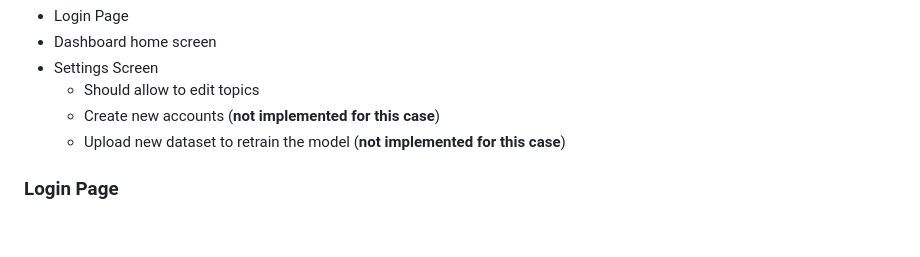
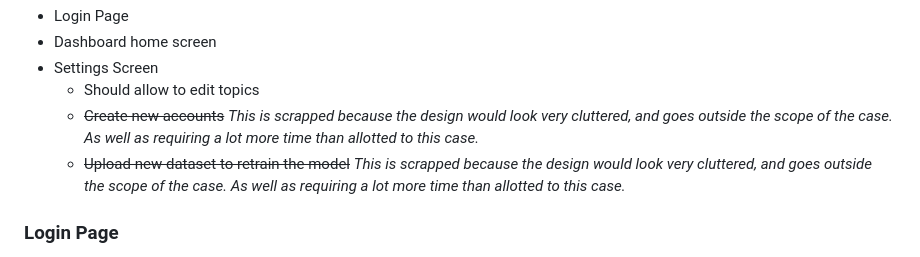
Before and after one commit to Tomaati/Ciphix_Case, a Markdown page: README.md, the part around the change. GitHub-like rendering; blank space fills up the shorter version.

```diff
--- a/README.md
+++ b/README.md
@@ -30,8 +30,8 @@ Using this (short) list of requirements a list of pages was made up:
 * Dashboard home screen
 * Settings Screen
   * Should allow to edit topics
-  * Create new accounts (**not implemented for this case**)
-  * Upload new dataset to retrain the model (**not implemented for this case**)
+  * ~~Create new accounts~~ *This is scrapped because the design would look very cluttered, and goes outside the scope of the case. As well as requiring a lot more time than allotted to this case.*
+  * ~~Upload new dataset to retrain the model~~ *This is scrapped because the design would look very cluttered, and goes outside the scope of the case. As well as requiring a lot more time than allotted to this case.*
 
 ### Login Page
 As mentioned previously the admin should be able to securely access the information they require in order to provide the right type of support. This is why a login page was designed, which should allow everything to be handled securely.
```
